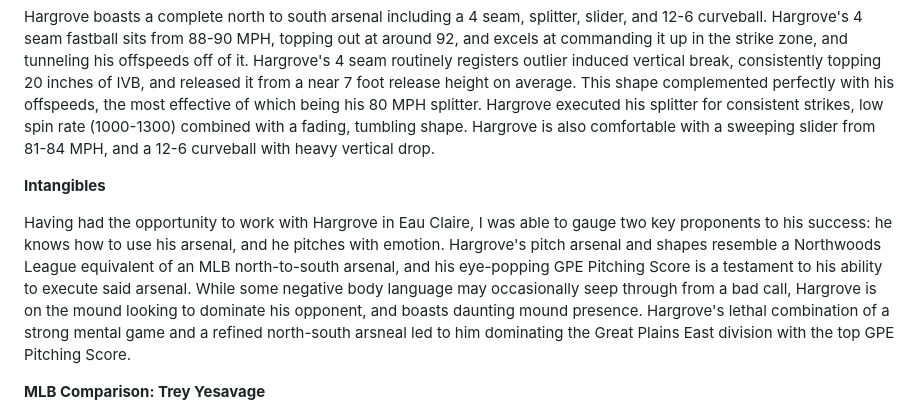
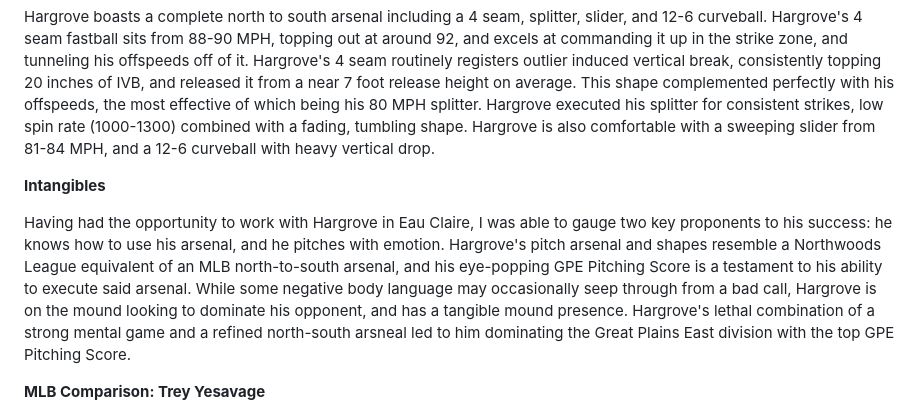
Before and after one commit to jackhanaway/NWL-PEM, a Markdown page: README.md, the part around the change. Rendered like a GitHub page.

```diff
--- a/README.md
+++ b/README.md
@@ -85,7 +85,7 @@ Hargrove boasts a complete north to south arsenal including a 4 seam, splitter,
 
 **Intangibles**
 
-Having had the opportunity to work with Hargrove in Eau Claire, I was able to gauge two key proponents to his success: he knows how to use his arsenal, and he pitches with emotion. Hargrove's pitch arsenal and shapes resemble a Northwoods League equivalent of an MLB north-to-south arsenal, and his eye-popping GPE Pitching Score is a testament to his ability to execute said arsenal. While some negative body language may occasionally seep through from a bad call, Hargrove is on the mound looking to dominate his opponent, and boasts daunting mound presence. Hargrove's lethal combination of a strong mental game and a refined north-south arsneal led to him dominating the Great Plains East division with the top GPE Pitching Score.
+Having had the opportunity to work with Hargrove in Eau Claire, I was able to gauge two key proponents to his success: he knows how to use his arsenal, and he pitches with emotion. Hargrove's pitch arsenal and shapes resemble a Northwoods League equivalent of an MLB north-to-south arsenal, and his eye-popping GPE Pitching Score is a testament to his ability to execute said arsenal. While some negative body language may occasionally seep through from a bad call, Hargrove is on the mound looking to dominate his opponent, and has a tangible mound presence. Hargrove's lethal combination of a strong mental game and a refined north-south arsneal led to him dominating the Great Plains East division with the top GPE Pitching Score.
 
 **MLB Comparison: Trey Yesavage**
 
```
